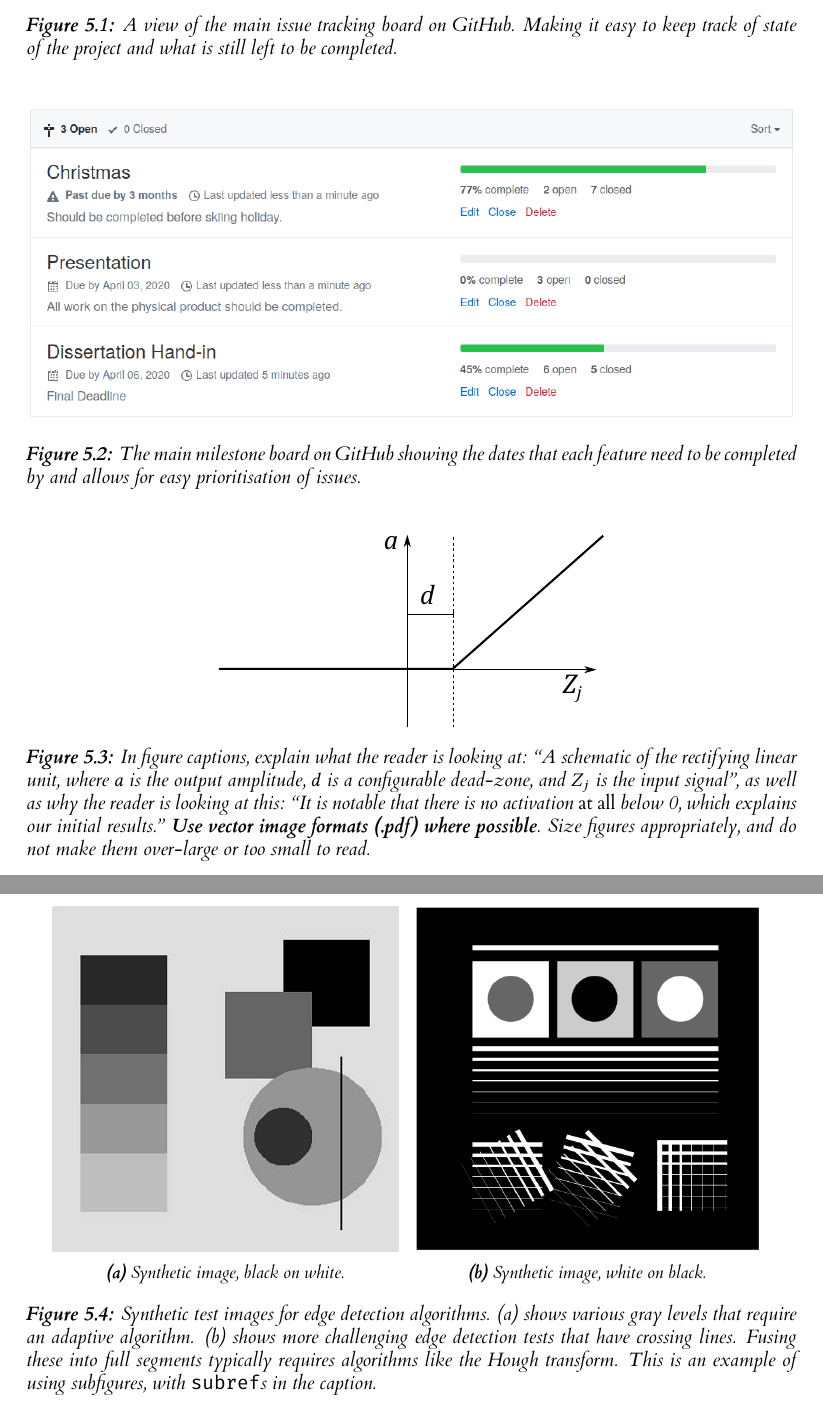
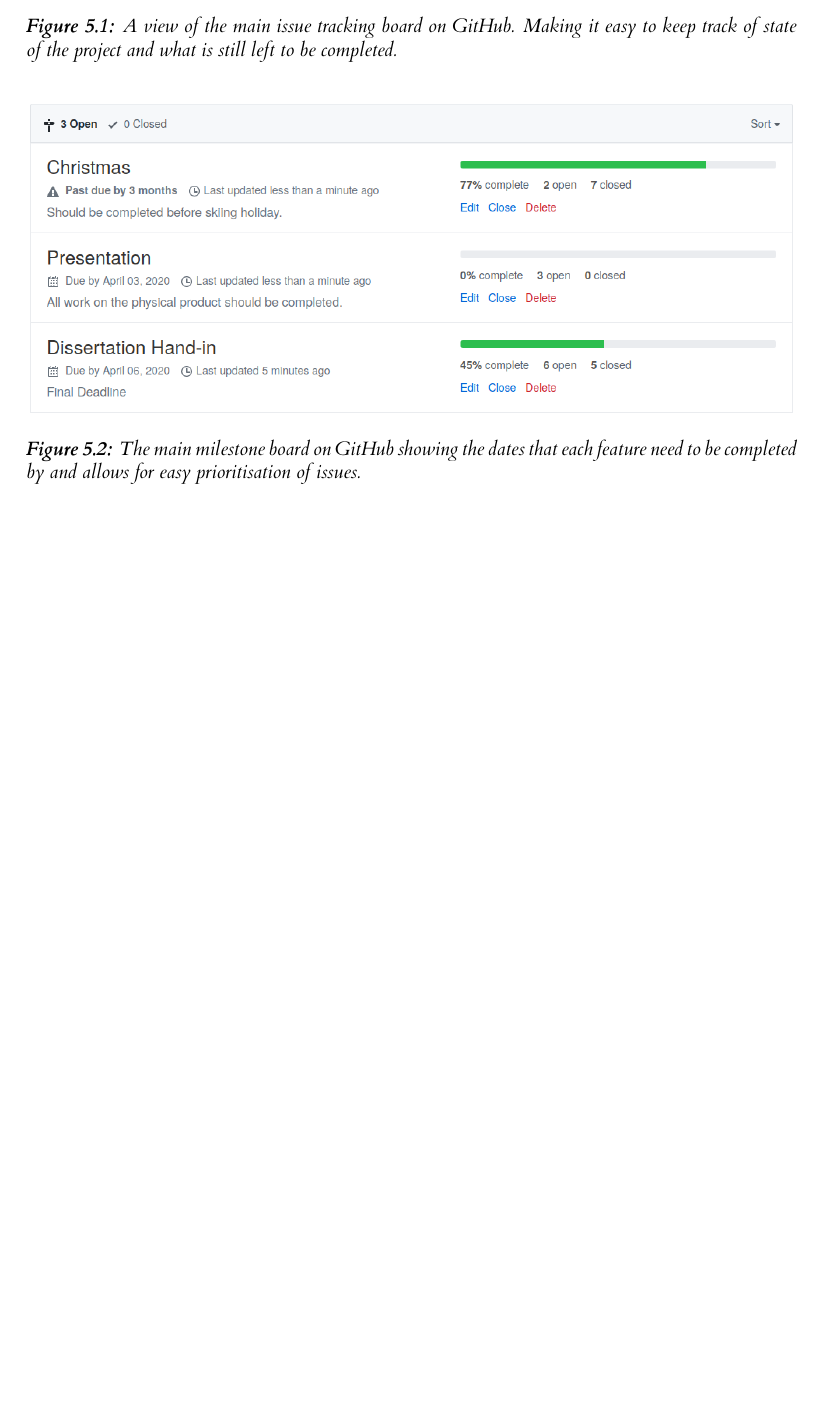
Before and after one commit to seanhorgan98/cryptocurrency, a LaTeX thesis (dissertation/l4proj.tex): two parts of pages 21 and 22 of 30 before the commit and part of page 21 of 29 after it, the two joined at a grey line, cut so that both start at the same text, the shorter picture padded with empty space. Compiled offline with XeLaTeX.

Commit message:
Tidying of implementation structure

```diff
--- a/dissertation/l4proj.tex
+++ b/dissertation/l4proj.tex
@@ -665,9 +665,10 @@ and keep on track with what needed to be done.
     % use the notation fig:name to cross reference a figure
     \label{fig:issues}
 \end{figure}
+\vspace{10cm}
 
 % Milestones screenshot
-\begin{figure}
+\begin{figure}[!ht]
     \centering
     \includegraphics[width=1\linewidth]{images/milestones.png}
 
@@ -695,46 +697,6 @@ and keep on track with what needed to be done.
 \subsection{Figures}
 \emph{Always} refer to figures included, like Figure \ref{fig:relu}, in the body of the text. Include full, explanatory captions and make sure the figures look good on the page.
 You may include multiple figures in one float, as in Figure \ref{fig:synthetic}, using \texttt{subcaption}, which is enabled in the template.
-
-
-
-% Figures are important. Use them well.
-\begin{figure}
-    \centering
-    \includegraphics[width=0.5\linewidth]{images/relu.pdf}
-
-    \caption{In figure captions, explain what the reader is looking at: ``A schematic of the rectifying linear unit, where $a$ is the output amplitude,
-    $d$ is a configurable dead-zone, and $Z_j$ is the input signal'', as well as why the reader is looking at this:
-    ``It is notable that there is no activation \emph{at all} below 0, which explains our initial results.''
-    \textbf{Use vector image formats (.pdf) where possible}. Size figures appropriately, and do not make them over-large or too small to read.
-    }
-
-    % use the notation fig:name to cross reference a figure
-    \label{fig:relu}
-\end{figure}
-
-
-\begin{figure}
-    \centering
-    \begin{subfigure}[b]{0.45\textwidth}
-        \includegraphics[width=\textwidth]{images/synthetic.png}
-        \caption{Synthetic image, black on white.}
-        \label{fig:syn1}
-    \end{subfigure}
-    ~ %add desired spacing between images, e. g. ~, \quad, \qquad, \hfill etc.
-      %(or a blank line to force the subfigure onto a new line)
-    \begin{subfigure}[b]{0.45\textwidth}
-        \includegraphics[width=\textwidth]{images/synthetic_2.png}
-        \caption{Synthetic image, white on black.}
-        \label{fig:syn2}
-    \end{subfigure}
-    ~ %add desired spacing between images, e. g. ~, \quad, \qquad, \hfill etc.
-    %(or a blank line to force the subfigure onto a new line)
-    \caption{Synthetic test images for edge detection algorithms. \subref{fig:syn1} shows various gray levels that require an adaptive algorithm. \subref{fig:syn2}
-    shows more challenging edge detection tests that have crossing lines. Fusing these into full segments typically requires algorithms like the Hough transform.
-    This is an example of using subfigures, with \texttt{subref}s in the caption.
-    }\label{fig:synthetic}
-\end{figure}
 
 \clearpage
 
```
Also changed, not shown: dissertation/l4proj.tex (21 more changed lines).
